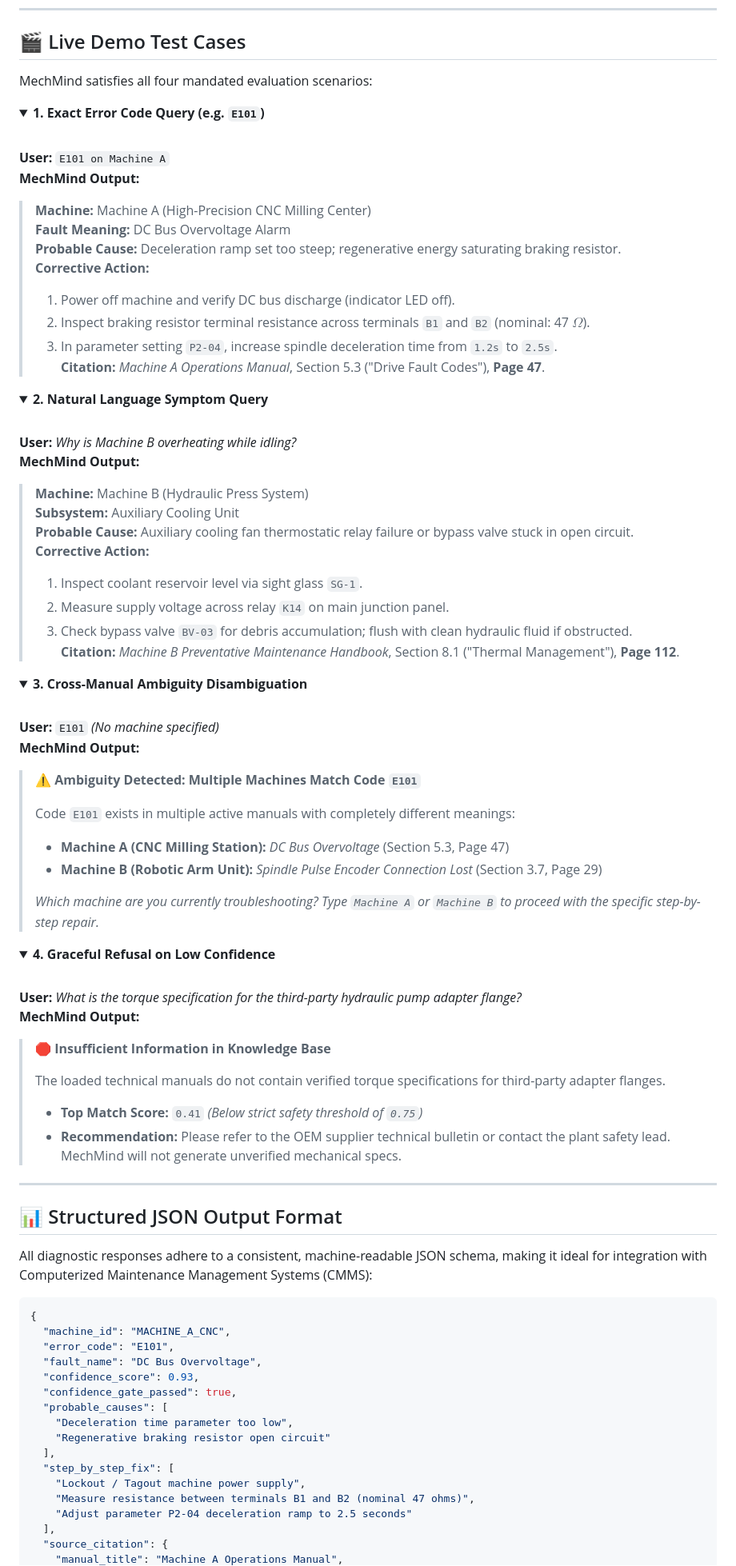
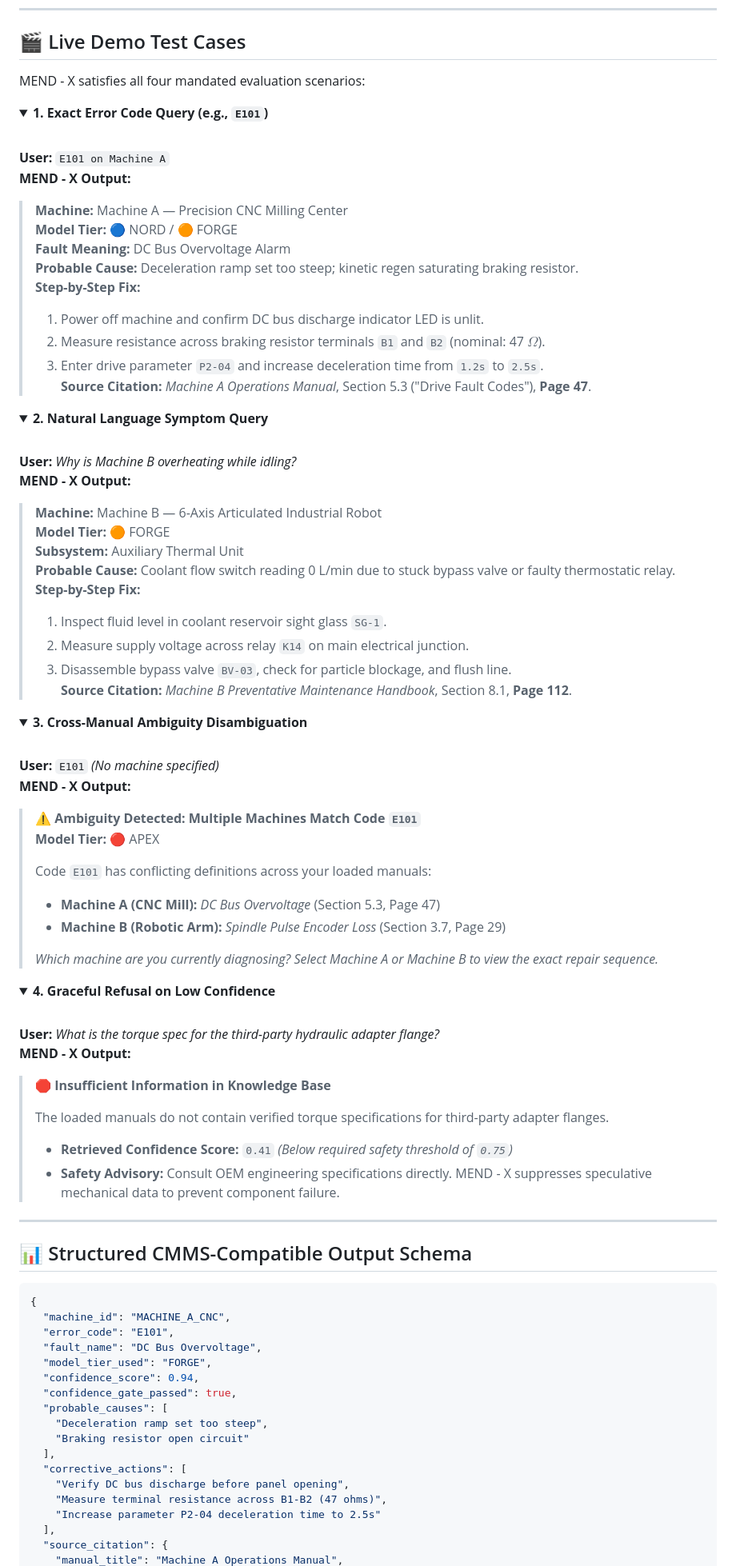
Before and after one commit to Surajphirke3/VH26-37-DIMENSITYLABS, a Markdown page: README.md, the part around one of its changes. Shown at 80% size. GitHub-like rendering; folded sections open.

Commit message:
docs: update README with MEND - X branding, Nord/Forge/Apex model tiers, and logos

````diff
--- a/README.md
+++ b/README.md
@@ -192,22 +218,23 @@ Open `http://localhost:8501` in your browser.
 
 ## 🎬 Live Demo Test Cases
 
-MechMind satisfies all four mandated evaluation scenarios:
+MEND - X satisfies all four mandated evaluation scenarios:
 
 <details open>
-<summary><b>1. Exact Error Code Query (e.g. <code>E101</code>)</b></summary>
+<summary><b>1. Exact Error Code Query (e.g., <code>E101</code>)</b></summary>
 <br/>
 
 **User:** `E101 on Machine A`
-**MechMind Output:**
-> **Machine:** Machine A (High-Precision CNC Milling Center)
+**MEND - X Output:**
+> **Machine:** Machine A — Precision CNC Milling Center
+> **Model Tier:** 🔵 NORD / 🟠 FORGE
 > **Fault Meaning:** DC Bus Overvoltage Alarm
-> **Probable Cause:** Deceleration ramp set too steep; regenerative energy saturating braking resistor.
-> **Corrective Action:**
-> 1. Power off machine and verify DC bus discharge (indicator LED off).
-> 2. Inspect braking resistor terminal resistance across terminals `B1` and `B2` (nominal: 47 $\Omega$).
-> 3. In parameter setting `P2-04`, increase spindle deceleration time from `1.2s` to `2.5s`.
-> **Citation:** *Machine A Operations Manual*, Section 5.3 ("Drive Fault Codes"), **Page 47**.
+> **Probable Cause:** Deceleration ramp set too steep; kinetic regen saturating braking resistor.
+> **Step-by-Step Fix:**
+> 1. Power off machine and confirm DC bus discharge indicator LED is unlit.
+> 2. Measure resistance across braking resistor terminals `B1` and `B2` (nominal: 47 $\Omega$).
+> 3. Enter drive parameter `P2-04` and increase deceleration time from `1.2s` to `2.5s`.
+> **Source Citation:** *Machine A Operations Manual*, Section 5.3 ("Drive Fault Codes"), **Page 47**.
 
 </details>
 
@@ -216,15 +243,16 @@ MechMind satisfies all four mandated evaluation scenarios:
 <br/>
 
 **User:** *Why is Machine B overheating while idling?*
-**MechMind Output:**
-> **Machine:** Machine B (Hydraulic Press System)
-> **Subsystem:** Auxiliary Cooling Unit
-> **Probable Cause:** Auxiliary cooling fan thermostatic relay failure or bypass valve stuck in open circuit.
-> **Corrective Action:**
-> 1. Inspect coolant reservoir level via sight glass `SG-1`.
-> 2. Measure supply voltage across relay `K14` on main junction panel.
-> 3. Check bypass valve `BV-03` for debris accumulation; flush with clean hydraulic fluid if obstructed.
-> **Citation:** *Machine B Preventative Maintenance Handbook*, Section 8.1 ("Thermal Management"), **Page 112**.
+**MEND - X Output:**
+> **Machine:** Machine B — 6-Axis Articulated Industrial Robot
+> **Model Tier:** 🟠 FORGE
+> **Subsystem:** Auxiliary Thermal Unit
+> **Probable Cause:** Coolant flow switch reading 0 L/min due to stuck bypass valve or faulty thermostatic relay.
+> **Step-by-Step Fix:**
+> 1. Inspect fluid level in coolant reservoir sight glass `SG-1`.
+> 2. Measure supply voltage across relay `K14` on main electrical junction.
+> 3. Disassemble bypass valve `BV-03`, check for particle blockage, and flush line.
+> **Source Citation:** *Machine B Preventative Maintenance Handbook*, Section 8.1, **Page 112**.
 
 </details>
 
@@ -233,15 +261,15 @@ MechMind satisfies all four mandated evaluation scenarios:
 <br/>
 
 **User:** `E101` *(No machine specified)*
-**MechMind Output:**
+**MEND - X Output:**
 > ⚠️ **Ambiguity Detected: Multiple Machines Match Code `E101`**
+> **Model Tier:** 🔴 APEX
 >
-> Code `E101` exists in multiple active manuals with completely different meanings:
+> Code `E101` has conflicting definitions across your loaded manuals:
+> - **Machine A (CNC Mill):** *DC Bus Overvoltage* (Section 5.3, Page 47)
+> - **Machine B (Robotic Arm):** *Spindle Pulse Encoder Loss* (Section 3.7, Page 29)
 >
-> - **Machine A (CNC Milling Station):** *DC Bus Overvoltage* (Section 5.3, Page 47)
-> - **Machine B (Robotic Arm Unit):** *Spindle Pulse Encoder Connection Lost* (Section 3.7, Page 29)
->
-> *Which machine are you currently troubleshooting? Type `Machine A` or `Machine B` to proceed with the specific step-by-step repair.*
+> *Which machine are you currently diagnosing? Select Machine A or Machine B to view the exact repair sequence.*
 
 </details>
 
@@ -249,37 +277,36 @@ MechMind satisfies all four mandated evaluation scenarios:
 <summary><b>4. Graceful Refusal on Low Confidence</b></summary>
 <br/>
 
-**User:** *What is the torque specification for the third-party hydraulic pump adapter flange?*
-**MechMind Output:**
+**User:** *What is the torque spec for the third-party hydraulic adapter flange?*
+**MEND - X Output:**
 > 🛑 **Insufficient Information in Knowledge Base**
 >
-> The loaded technical manuals do not contain verified torque specifications for third-party adapter flanges.
-> - **Top Match Score:** `0.41` *(Below strict safety threshold of `0.75`)*
-> - **Recommendation:** Please refer to the OEM supplier technical bulletin or contact the plant safety lead. MechMind will not generate unverified mechanical specs.
+> The loaded manuals do not contain verified torque specifications for third-party adapter flanges.
+> - **Retrieved Confidence Score:** `0.41` *(Below required safety threshold of `0.75`)*
+> - **Safety Advisory:** Consult OEM engineering specifications directly. MEND - X suppresses speculative mechanical data to prevent component failure.
 
 </details>
 
 ---
 
-## 📊 Structured JSON Output Format
-
-All diagnostic responses adhere to a consistent, machine-readable JSON schema, making it ideal for integration with Computerized Maintenance Management Systems (CMMS):
+## 📊 Structured CMMS-Compatible Output Schema
 
 ```json
 {
   "machine_id": "MACHINE_A_CNC",
   "error_code": "E101",
   "fault_name": "DC Bus Overvoltage",
-  "confidence_score": 0.93,
+  "model_tier_used": "FORGE",
+  "confidence_score": 0.94,
   "confidence_gate_passed": true,
   "probable_causes": [
-    "Deceleration time parameter too low",
-    "Regenerative braking resistor open circuit"
+    "Deceleration ramp set too steep",
+    "Braking resistor open circuit"
   ],
-  "step_by_step_fix": [
-    "Lockout / Tagout machine power supply",
-    "Measure resistance between terminals B1 and B2 (nominal 47 ohms)",
-    "Adjust parameter P2-04 deceleration ramp to 2.5 seconds"
+  "corrective_actions": [
+    "Verify DC bus discharge before panel opening",
+    "Measure terminal resistance across B1-B2 (47 ohms)",
+    "Increase parameter P2-04 deceleration time to 2.5s"
   ],
   "source_citation": {
     "manual_title": "Machine A Operations Manual",
````
Also changed, not shown: other parts of README.md (+198 -185 lines).
